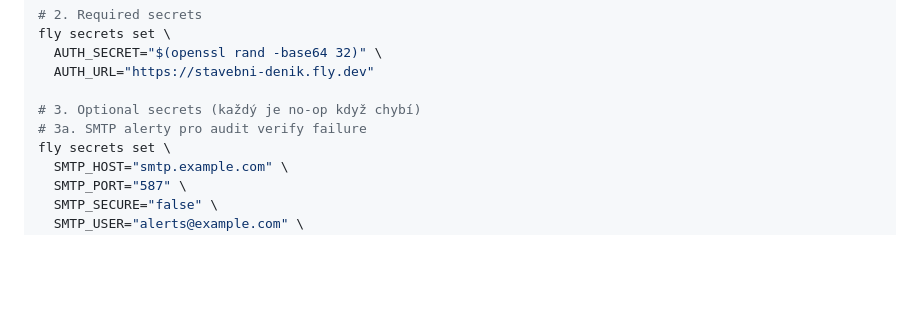
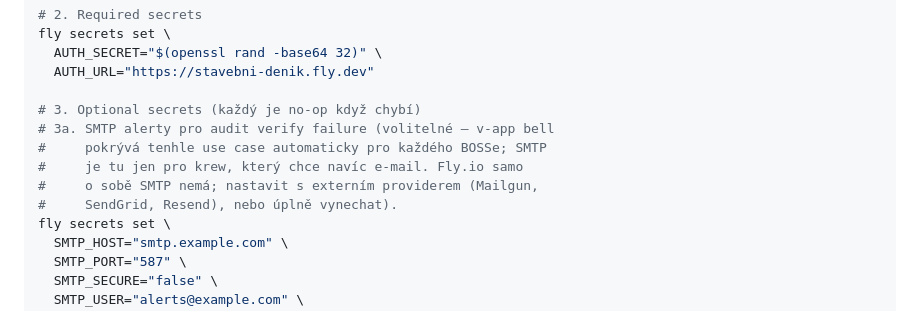
Before and after one commit to simontom/stavebni-denik, a Markdown page: README.md, the part around the change. GitHub-like rendering; blank space fills up the shorter version.

Commit message:
docs(readme): mark SMTP secrets as optional fallback (in-app bell is primary)
Audit-verify alerts now fan out to every active BOSS user via the
in-app notification bell (commit ef2b25a). SMTP is still wired up
in scripts/verify-audit.ts but only kicks in when the secrets are
present — kept as a 'belt + suspenders' option for crews that want
e-mail on top.

Updated comment in the Fly bootstrap recipe so the next deploy
doesn't think SMTP is a prerequisite. Fly.io itself has no built-in
SMTP, so without an external provider (Mailgun / SendGrid / Resend)
this whole block stays empty and audit failures still reach the
BOSS via the bell.

Co-authored-by: Copilot <223556219+Copilot@users.noreply.github.com>

```diff
--- a/README.md
+++ b/README.md
@@ -87,7 +87,11 @@ fly secrets set \
   AUTH_URL="https://stavebni-denik.fly.dev"
 
 # 3. Optional secrets (každý je no-op když chybí)
-# 3a. SMTP alerty pro audit verify failure
+# 3a. SMTP alerty pro audit verify failure (volitelné — v-app bell
+#     pokrývá tenhle use case automaticky pro každého BOSSe; SMTP
+#     je tu jen pro krew, který chce navíc e-mail. Fly.io samo
+#     o sobě SMTP nemá; nastavit s externím providerem (Mailgun,
+#     SendGrid, Resend), nebo úplně vynechat).
 fly secrets set \
   SMTP_HOST="smtp.example.com" \
   SMTP_PORT="587" \
```
